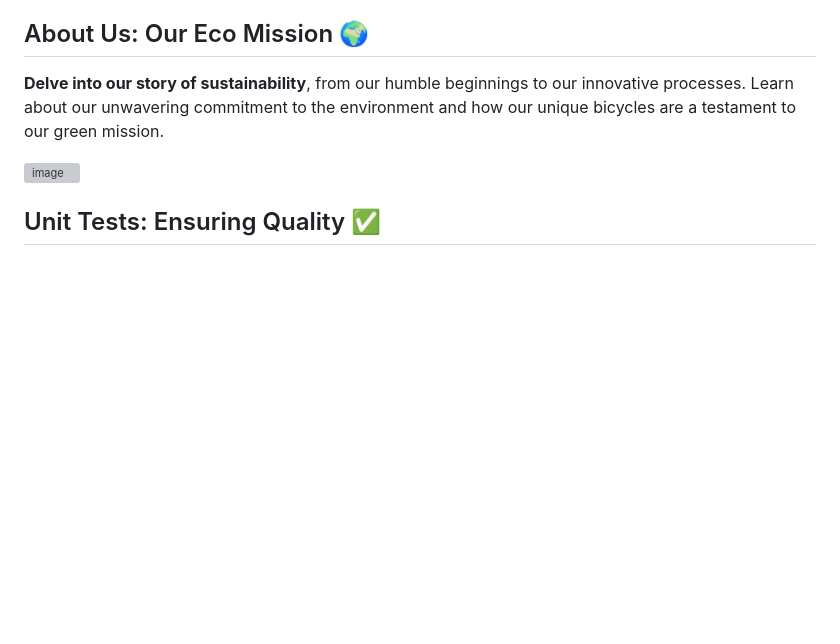
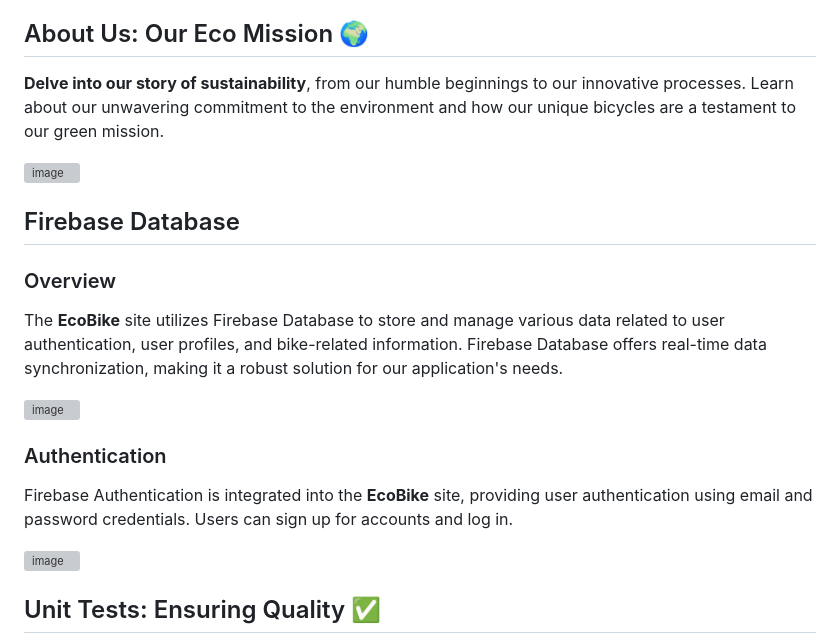
Before and after one commit to Stili559/EcoBike, a Markdown page: README.md, the part around the change. Drawn GitHub-style; blank space fills up the shorter version; grey boxes are pictures that could not be loaded.

```diff
--- a/README.md
+++ b/README.md
@@ -91,6 +91,20 @@ Download and set up [**Visual Studio Code**](https://code.visualstudio.com/downl
 
 ![image](https://github.com/Stili559/EcoBike/assets/80035053/311fc241-e154-4fc3-a314-022723ae7be5)
 
+## Firebase Database
+
+### Overview
+
+The **EcoBike** site utilizes Firebase Database to store and manage various data related to user authentication, user profiles, and bike-related information. Firebase Database offers real-time data synchronization, making it a robust solution for our application's needs.
+
+![image](https://github.com/Stili559/EcoBike/assets/80035053/137bd5cd-aab4-4e16-acef-2ef036458d5e)
+
+### Authentication
+
+Firebase Authentication is integrated into the **EcoBike** site, providing user authentication using email and password credentials. Users can sign up for accounts and log in.
+
+![image](https://github.com/Stili559/EcoBike/assets/80035053/b92b8d55-7ef5-4c17-85f4-1cee42db120f)
+
 ## Unit Tests: Ensuring Quality ✅<a name="unitTest"></a>
 The EcoBike website is equipped with a suite of unit tests designed to ensure the reliability and stability of the application. These tests cover a range of functionalities, from user authentication to cart management.
 
```
